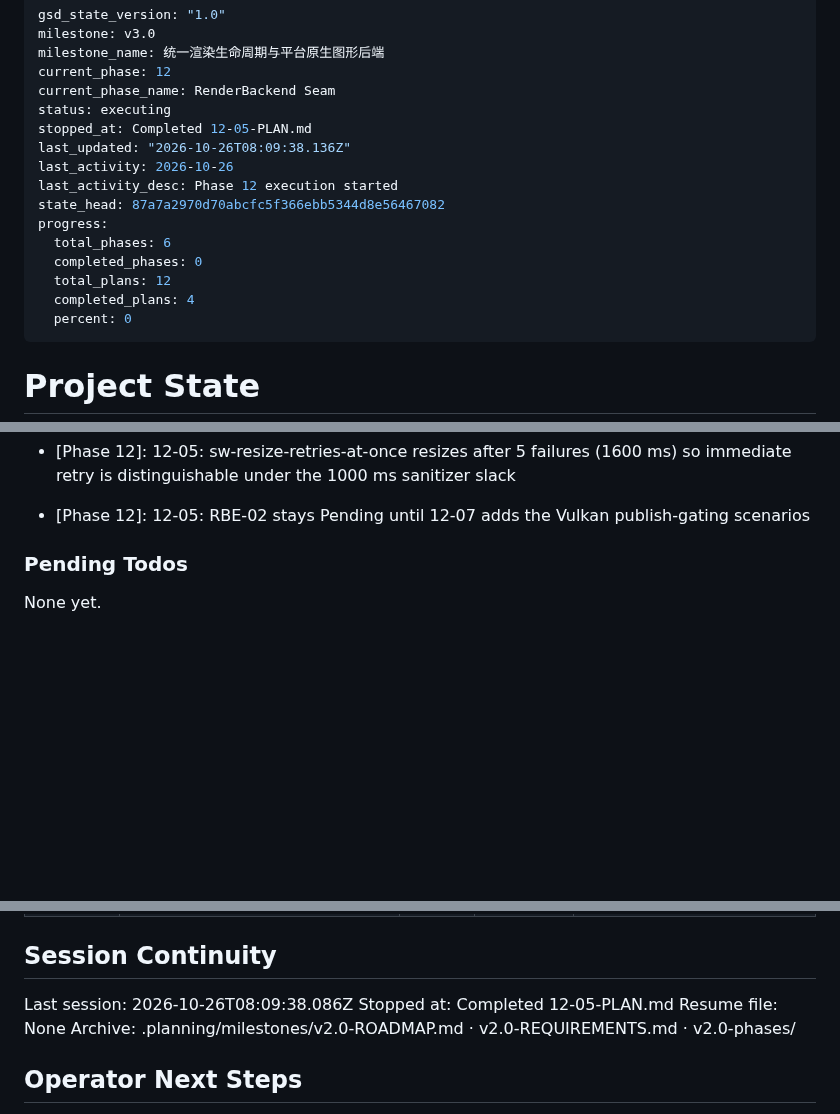
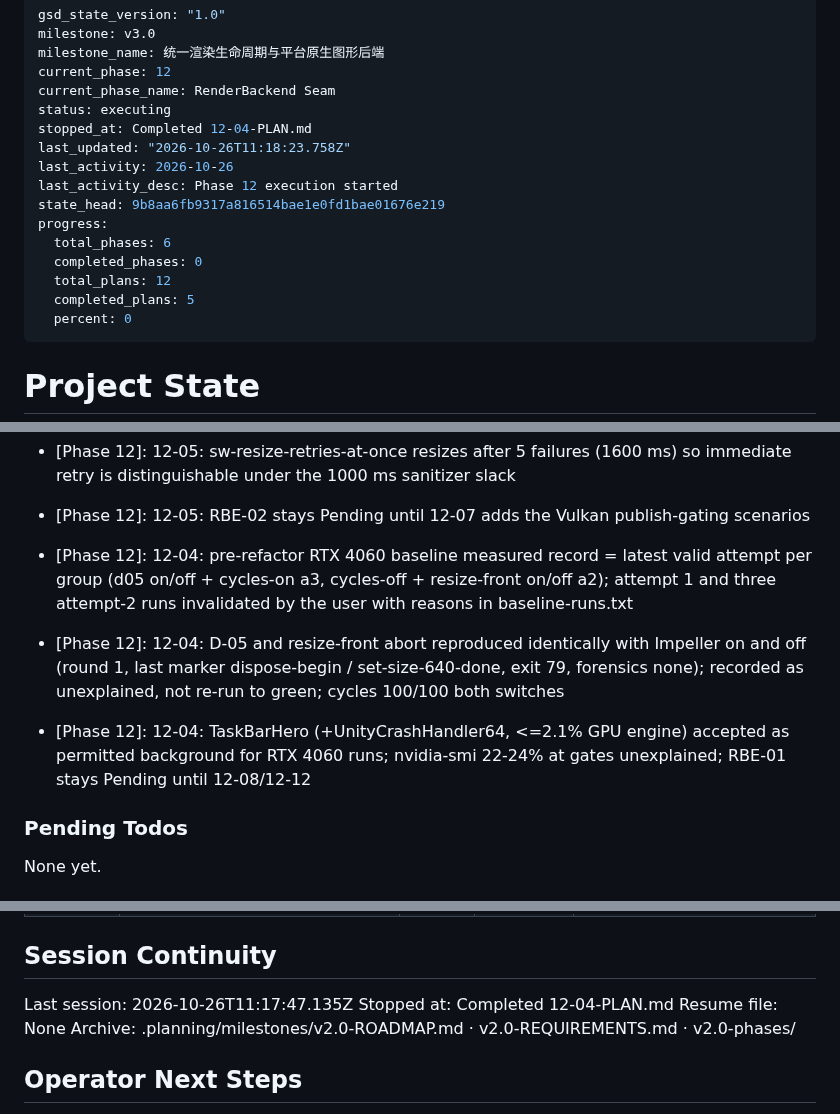
Before and after one commit to TATboy210/mpv_kit, a Markdown page: .planning/STATE.md, 3 parts joined by grey strips. Drawn GitHub-style; blank space fills up the shorter version.

Commit message:
docs(12-04): record plan completion in STATE and ROADMAP
Co-Authored-By: Claude Opus 5.5 (1M context) <noreply@anthropic.com>

```diff
--- a/.planning/STATE.md
+++ b/.planning/STATE.md
@@ -5,16 +5,16 @@ milestone_name: 统一渲染生命周期与平台原生图形后端
 current_phase: 12
 current_phase_name: RenderBackend Seam
 status: executing
-stopped_at: Completed 12-05-PLAN.md
-last_updated: "2026-10-26T08:09:38.136Z"
+stopped_at: Completed 12-04-PLAN.md
+last_updated: "2026-10-26T11:18:23.758Z"
 last_activity: 2026-10-26
 last_activity_desc: Phase 12 execution started
-state_head: 87a7a2970d70abcfc5f366ebb5344d8e56467082
+state_head: 9b8aa6fb9317a816514bae1e0fd1bae01676e219
 progress:
   total_phases: 6
   completed_phases: 0
   total_plans: 12
-  completed_plans: 4
+  completed_plans: 5
   percent: 0
 ---
 
@@ -170,6 +171,9 @@ Recent decisions affecting current work:
 - [Phase 12]: 12-05: software golden expectations derived from reading video_renderer.cc matched the renderer on the first run (MSVC local + six CI jobs); no expectation adjusted
 - [Phase 12]: 12-05: sw-resize-retries-at-once resizes after 5 failures (1600 ms) so immediate retry is distinguishable under the 1000 ms sanitizer slack
 - [Phase 12]: 12-05: RBE-02 stays Pending until 12-07 adds the Vulkan publish-gating scenarios
+- [Phase 12]: 12-04: pre-refactor RTX 4060 baseline measured record = latest valid attempt per group (d05 on/off + cycles-on a3, cycles-off + resize-front on/off a2); attempt 1 and three attempt-2 runs invalidated by the user with reasons in baseline-runs.txt
+- [Phase 12]: 12-04: D-05 and resize-front abort reproduced identically with Impeller on and off (round 1, last marker dispose-begin / set-size-640-done, exit 79, forensics none); recorded as unexplained, not re-run to green; cycles 100/100 both switches
+- [Phase 12]: 12-04: TaskBarHero (+UnityCrashHandler64, <=2.1% GPU engine) accepted as permitted background for RTX 4060 runs; nvidia-smi 22-24% at gates unexplained; RBE-01 stays Pending until 12-08/12-12
 
 ### Pending Todos
 
@@ -214,8 +218,8 @@ Items acknowledged and deferred at milestone close, most recent first:
 
 ## Session Continuity
 
-Last session: 2026-10-26T08:09:38.086Z
-Stopped at: Completed 12-05-PLAN.md
+Last session: 2026-10-26T11:17:47.135Z
+Stopped at: Completed 12-04-PLAN.md
 Resume file: None
 Archive: .planning/milestones/v2.0-ROADMAP.md · v2.0-REQUIREMENTS.md · v2.0-phases/
 
```
Also changed, not shown: other parts of .planning/STATE.md (+2 -1 lines), .planning/ROADMAP.md (+3 -3 lines).
